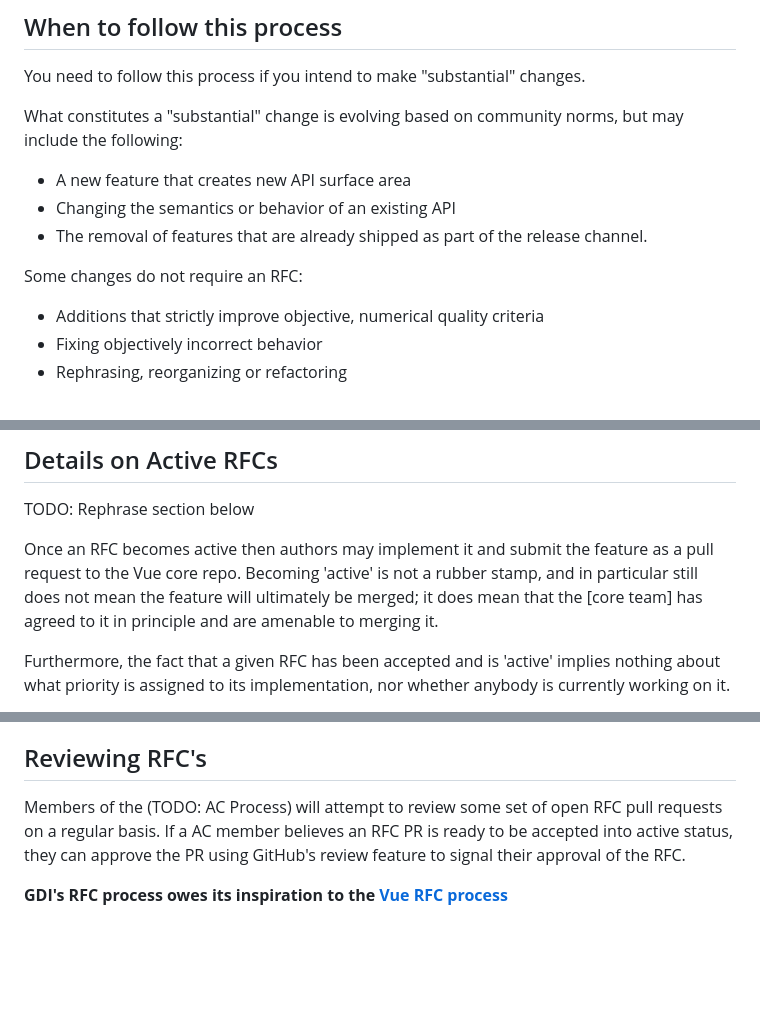
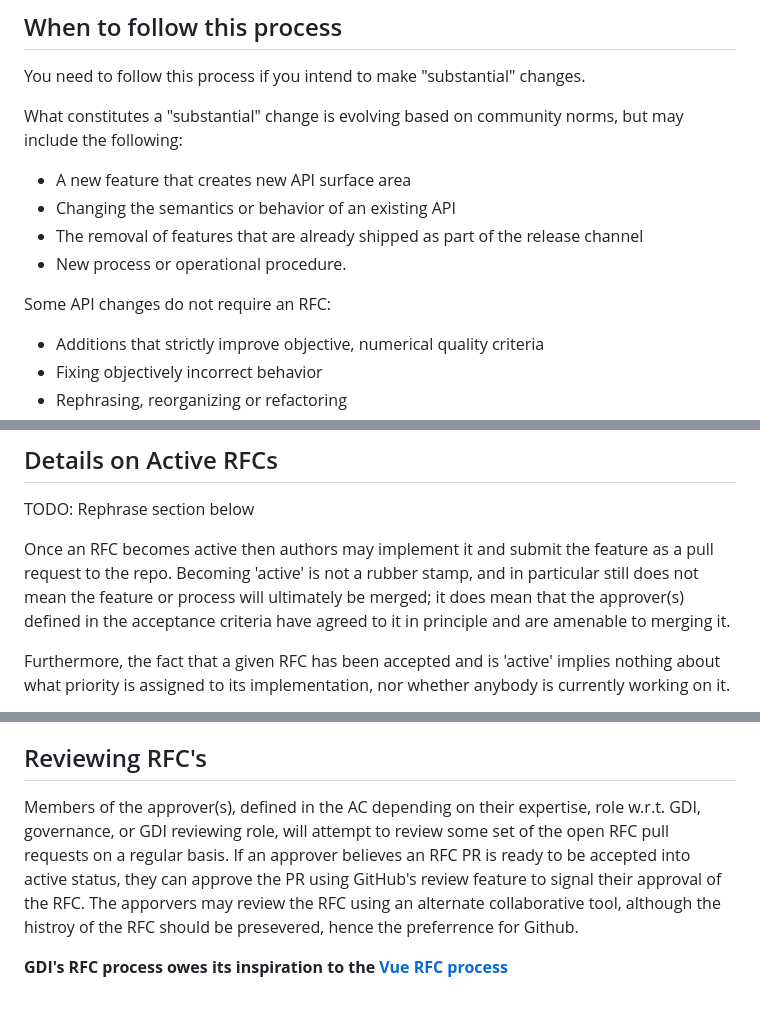
Before and after one commit to GenomicDataInfrastructure/rfcs, a Markdown page: README.md, 3 parts joined by grey strips. Rendered like a GitHub page; blank space fills up the shorter version.

Commit message:
Update README.md
Draft generalisation of the RFC process

```diff
--- a/README.md
+++ b/README.md
@@ -32,9 +32,10 @@ What constitutes a "substantial" change is evolving based on community norms, bu
 
 - A new feature that creates new API surface area
 - Changing the semantics or behavior of an existing API
-- The removal of features that are already shipped as part of the release channel.
+- The removal of features that are already shipped as part of the release channel
+- New process or operational procedure.
 
-Some changes do not require an RFC:
+Some API changes do not require an RFC:
 
 - Additions that strictly improve objective, numerical quality criteria
 - Fixing objectively incorrect behavior
@@ -85,8 +86,8 @@ is 'active' and may be implemented.
 TODO: Rephrase section below
 
 Once an RFC becomes active then authors may implement it and submit the
-feature as a pull request to the Vue core repo. Becoming 'active' is not a rubber stamp, and in particular still does not mean the feature will ultimately
-be merged; it does mean that the [core team] has agreed to it in principle
+feature as a pull request to the repo. Becoming 'active' is not a rubber stamp, and in particular still does not mean the feature or process will ultimately
+be merged; it does mean that the approver(s) defined in the acceptance criteria have agreed to it in principle
 and are amenable to merging it.
 
 Furthermore, the fact that a given RFC has been accepted and is
@@ -115,7 +116,7 @@ feel free to ask (e.g. by leaving a comment on the associated issue).
 
 ## Reviewing RFC's
 
-Members of the (TODO: AC Process) will attempt to review some set of open RFC
-pull requests on a regular basis. If a AC member believes an RFC PR is ready to be accepted into active status, they can approve the PR using GitHub's review feature to signal their approval of the RFC.
+Members of the approver(s), defined in the AC depending on their expertise, role w.r.t. GDI, governance, or GDI reviewing role, will attempt to review some set of the open RFC
+pull requests on a regular basis. If an approver believes an RFC PR is ready to be accepted into active status, they can approve the PR using GitHub's review feature to signal their approval of the RFC. The apporvers may review the RFC using an alternate collaborative tool, although the histroy of the RFC should be presevered, hence the preferrence for Github.
 
 **GDI's RFC process owes its inspiration to the [Vue RFC process](https://github.com/vuejs/rfcs)**
```
Also changed, not shown: other parts of README.md (+1 -1 lines).
